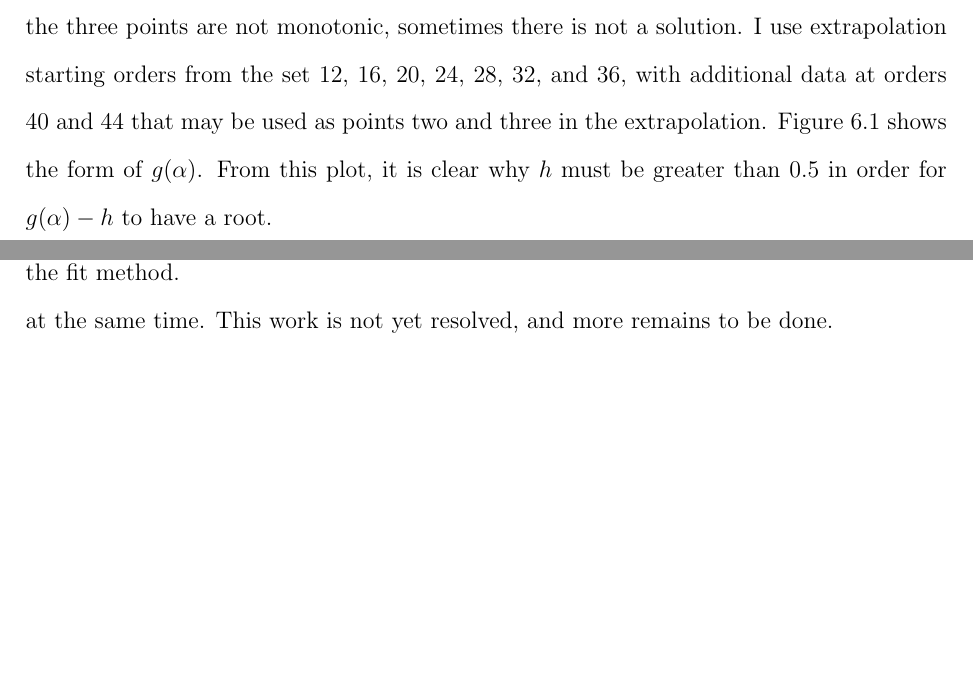
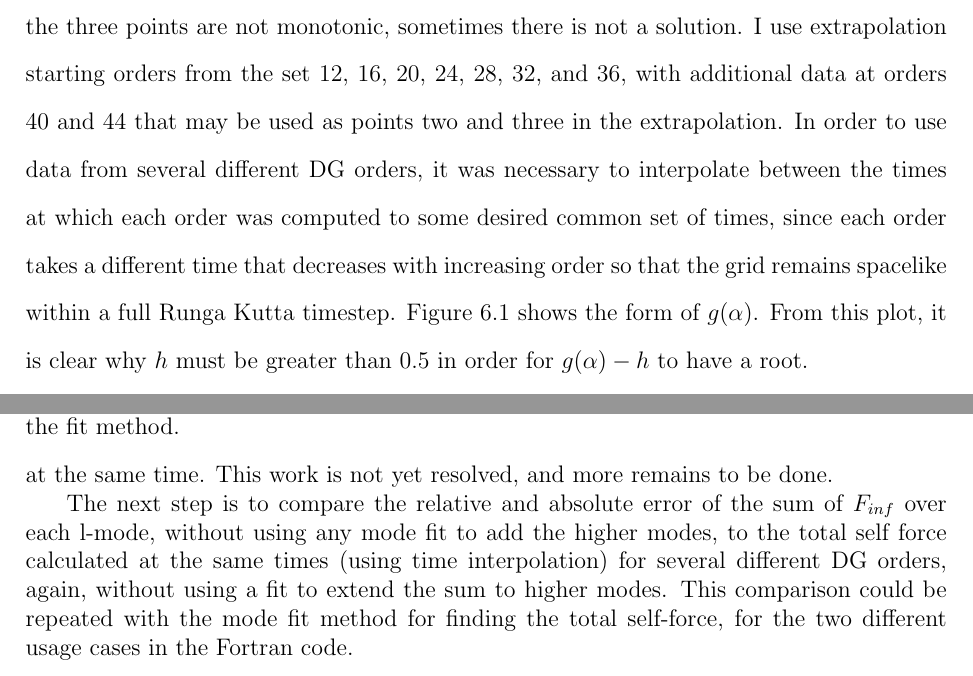
Before and after one commit to sdorsher/NumericalRelativityMastersExam, a LaTeX thesis (generalexammainfile.tex, which reads chapter6.tex, chapter7.tex): two parts of pages 44 and 67 of 74, joined at a grey line, cut so that both start at the same text, the shorter picture padded with empty space. Compiled offline with pdfLaTeX.

Commit message:
fixed up a few comments in chapters 6 and 7

```diff
--- a/chapter6.tex
+++ b/chapter6.tex
@@ -16,7 +16,7 @@ g(\alpha)-h=&0\\
 c(l)=&\frac{F_r(n_1)-F_r(n_2)}{\exp[-\alpha n_1]-\exp[-\alpha n_2]}\\
 F_\infty(l)=&F_r(n_3)-c(l)\exp[-\alpha n_3]
 \end{eqnarray}
-In the middle step, it is necessary to use the bisection method for root finding, numerically, with the condition that $\alpha$ may never be less than zero since the solution must decay. If the three points are not monotonic, sometimes there is not a solution. I use extrapolation starting orders from the set 12, 16, 20, 24, 28, 32, and 36, with additional data at orders 40 and 44 that may be used as points two and three in the extrapolation. Figure~\ref{galpha} shows the form of $g(\alpha)$. From this plot, it is clear why $h$ must be greater than $0.5$ in order for $g(\alpha)-h$ to have a root.
+In the middle step, it is necessary to use the bisection method for root finding, numerically, with the condition that $\alpha$ may never be less than zero since the solution must decay. If the three points are not monotonic, sometimes there is not a solution. I use extrapolation starting orders from the set 12, 16, 20, 24, 28, 32, and 36, with additional data at orders 40 and 44 that may be used as points two and three in the extrapolation. In order to use data from several different DG orders, it was necessary to interpolate between the times at which each order was computed to some desired common set of times, since each order takes a different time that decreases with increasing order so that the grid remains spacelike within a full Runga Kutta timestep. Figure~\ref{galpha} shows the form of $g(\alpha)$. From this plot, it is clear why $h$ must be greater than $0.5$ in order for $g(\alpha)-h$ to have a root.
 
 
 \begin{figure}
--- a/chapter7.tex
+++ b/chapter7.tex
@@ -143,3 +143,5 @@ I obtain the fractional error, within a given method for choosing the best self
 \section{Best choice $l_{mins}$ and $l_{max}$'s and best choice DG orders}
 
 My conclusion is that $l_min$ can be as low as 14 and as high as 17, and $l_max$ can be as low as 22 and as high as 25 without encountering roundoff or truncation error. There is no single best choice of DG order for a given mode or time, that I have yet been able to establish. It would be quite difficult, in terms of infrastructure, to run multiple DG orders at the same time. This work is not yet resolved, and more remains to be done.
+
+The next step is to compare the relative and absolute error of the sum of $F_{inf}$ over each l-mode, without using any mode fit to add the higher modes, to the total self force calculated at the same times (using time interpolation) for several different DG orders, again, without using a fit to extend the sum to higher modes. This comparison could be repeated with the mode fit method for finding the total self-force, for the two different usage cases in the Fortran code.
```
Also changed, not shown: generalexammainfile.pdf.
